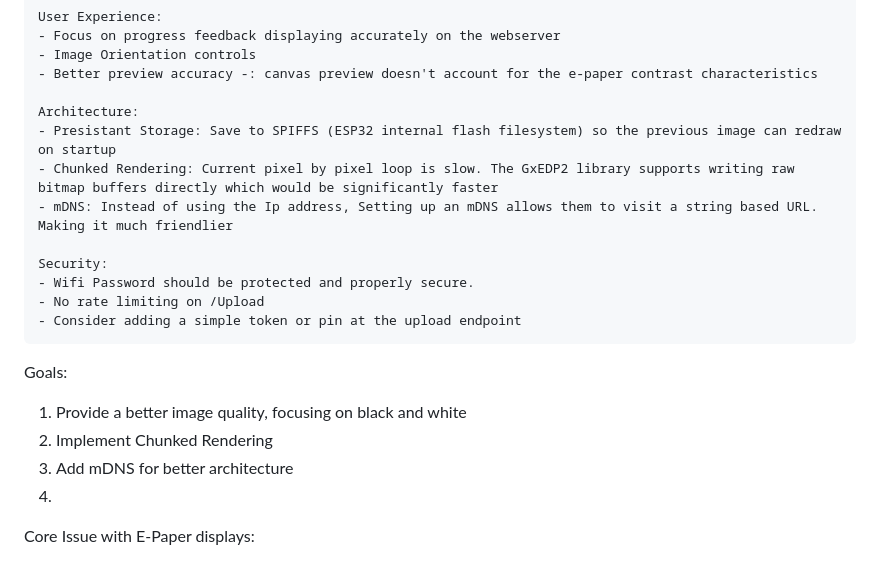
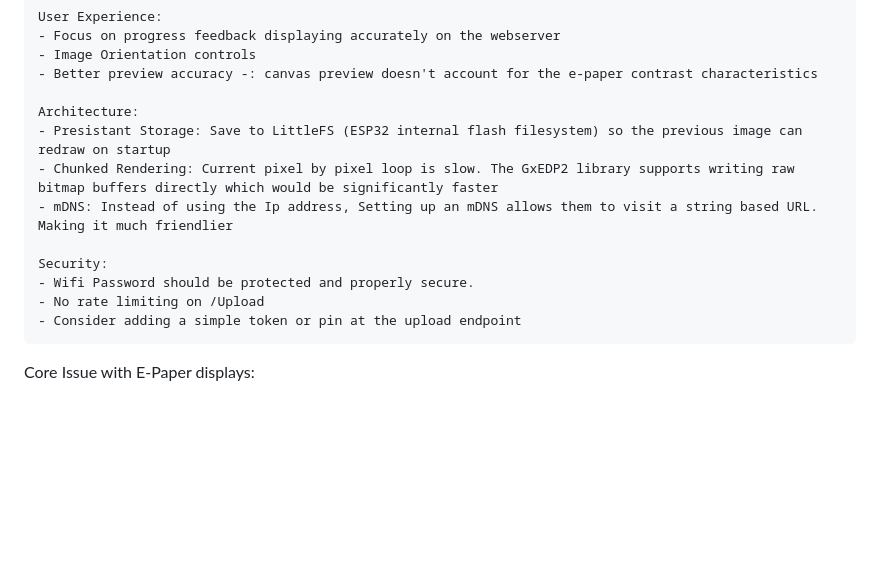
Before and after one commit to SirBalloon/E-paperKeychain, a Markdown page: Docs/ImprovementPlans.md, the part around the change. Rendered like a GitHub page; blank space fills up the shorter version.

Commit message:
Tweaked documentation for improvement plans

```diff
--- a/Docs/ImprovementPlans.md
+++ b/Docs/ImprovementPlans.md
@@ -20,7 +20,7 @@ Things to improve:
     - Better preview accuracy -: canvas preview doesn't account for the e-paper contrast characteristics
 
     Architecture:
-    - Presistant Storage: Save to SPIFFS (ESP32 internal flash filesystem) so the previous image can redraw on startup
+    - Presistant Storage: Save to LittleFS (ESP32 internal flash filesystem) so the previous image can redraw on startup
     - Chunked Rendering: Current pixel by pixel loop is slow. The GxEDP2 library supports writing raw bitmap buffers directly which would be significantly faster
     - mDNS: Instead of using the Ip address, Setting up an mDNS allows them to visit a string based URL. Making it much friendlier
 
@@ -28,14 +28,6 @@ Things to improve:
     - Wifi Password should be protected and properly secure.
     - No rate limiting on /Upload
     - Consider adding a simple token or pin at the upload endpoint
-
-
-Goals:
-1. Provide a better image quality, focusing on black and white
-2. Implement Chunked Rendering
-3. Add mDNS for better architecture
-4.
-
 
 Core Issue with E-Paper displays:
 - 296 x 128 Pixels is very low resolution
```
